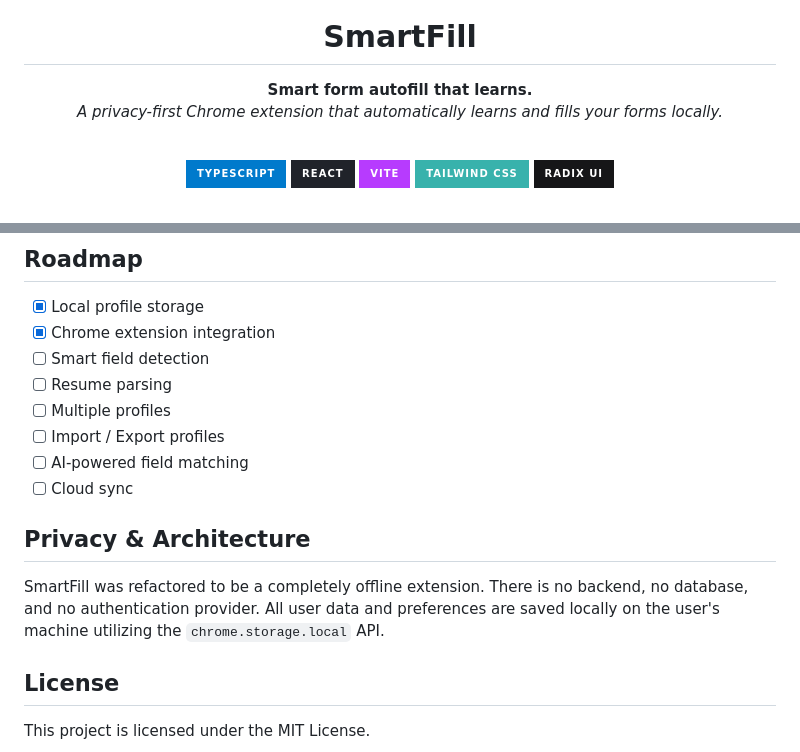
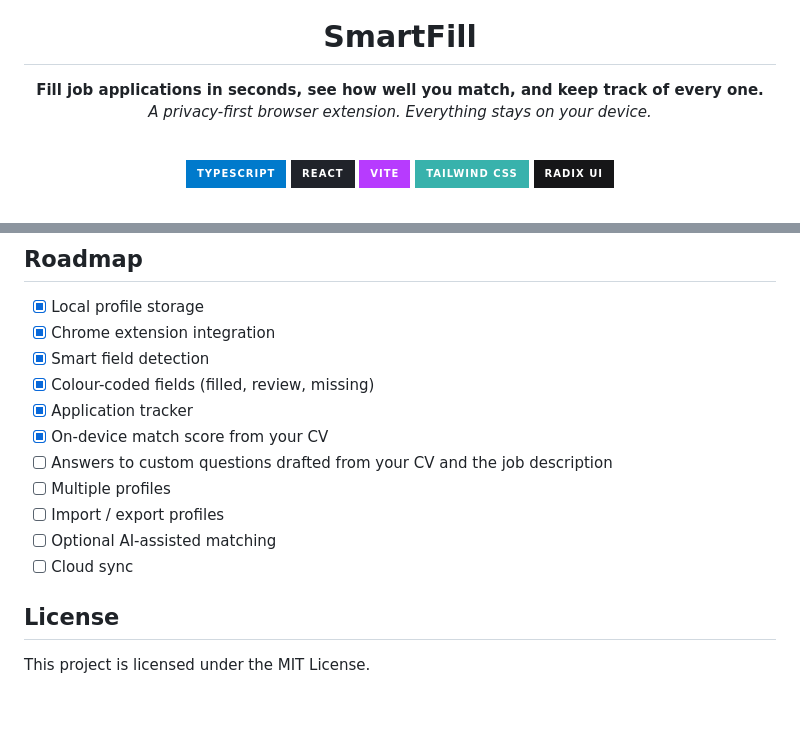
Before and after one commit to Duggineniakhil/SmartFill, a Markdown page: README.md, 2 parts joined by grey strips. Rendered like a GitHub page; badges without logos; blank space fills up the shorter version.

```diff
--- a/README.md
+++ b/README.md
@@ -3,8 +3,8 @@
 
   # SmartFill
 
-  **Smart form autofill that learns.** <br>
-  *A privacy-first Chrome extension that automatically learns and fills your forms locally.*
+  **Fill job applications in seconds, see how well you match, and keep track of every one.** <br>
+  *A privacy-first browser extension. Everything stays on your device.*
 
   <br />
 
@@ -91,16 +152,15 @@ Follow these steps to set up the project locally for development.
 
 - [x] Local profile storage
 - [x] Chrome extension integration
-- [ ] Smart field detection
-- [ ] Resume parsing
+- [x] Smart field detection
+- [x] Colour-coded fields (filled, review, missing)
+- [x] Application tracker
+- [x] On-device match score from your CV
+- [ ] Answers to custom questions drafted from your CV and the job description
 - [ ] Multiple profiles
-- [ ] Import / Export profiles
-- [ ] AI-powered field matching
+- [ ] Import / export profiles
+- [ ] Optional AI-assisted matching
 - [ ] Cloud sync
-
-## Privacy & Architecture
-
-SmartFill was refactored to be a completely offline extension. There is no backend, no database, and no authentication provider. All user data and preferences are saved locally on the user's machine utilizing the `chrome.storage.local` API.
 
 ## License
 
```
Also changed, not shown: other parts of README.md (+110 -49 lines), docs/screenshots/cv-panel.png (added), docs/screenshots/form-colours.png (added), docs/screenshots/popup.png (added), docs/screenshots/tracker-board.png (added), 2 other files.
